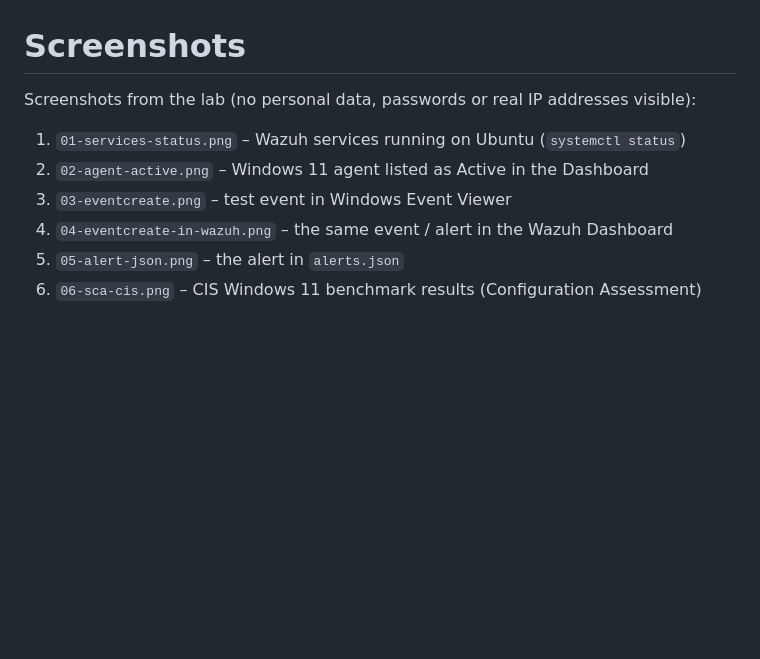
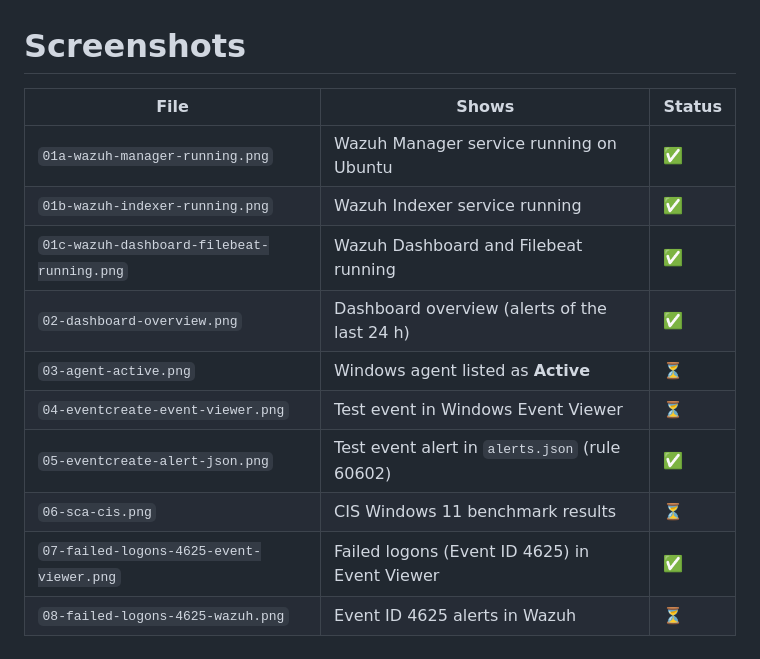
Before and after one commit to boubakerwassim/wazuh-soc-lab, a Markdown page: screenshots/README.md, the part around the change. GitHub-like rendering; blank space fills up the shorter version.

```diff
--- a/screenshots/README.md
+++ b/screenshots/README.md
@@ -1,10 +1,14 @@
 # Screenshots
 
-Screenshots from the lab (no personal data, passwords or real IP addresses visible):
-
-1. `01-services-status.png` – Wazuh services running on Ubuntu (`systemctl status`)
-2. `02-agent-active.png` – Windows 11 agent listed as Active in the Dashboard
-3. `03-eventcreate.png` – test event in Windows Event Viewer
-4. `04-eventcreate-in-wazuh.png` – the same event / alert in the Wazuh Dashboard
-5. `05-alert-json.png` – the alert in `alerts.json`
-6. `06-sca-cis.png` – CIS Windows 11 benchmark results (Configuration Assessment)
+| File | Shows | Status |
+|---|---|---|
+| `01a-wazuh-manager-running.png` | Wazuh Manager service running on Ubuntu | ✅ |
+| `01b-wazuh-indexer-running.png` | Wazuh Indexer service running | ✅ |
+| `01c-wazuh-dashboard-filebeat-running.png` | Wazuh Dashboard and Filebeat running | ✅ |
+| `02-dashboard-overview.png` | Dashboard overview (alerts of the last 24 h) | ✅ |
+| `03-agent-active.png` | Windows agent listed as **Active** | ⏳ |
+| `04-eventcreate-event-viewer.png` | Test event in Windows Event Viewer | ⏳ |
+| `05-eventcreate-alert-json.png` | Test event alert in `alerts.json` (rule 60602) | ✅ |
+| `06-sca-cis.png` | CIS Windows 11 benchmark results | ⏳ |
+| `07-failed-logons-4625-event-viewer.png` | Failed logons (Event ID 4625) in Event Viewer | ✅ |
+| `08-failed-logons-4625-wazuh.png` | Event ID 4625 alerts in Wazuh | ⏳ |
```
Also changed, not shown: README.md (+23 -3 lines), docs/03-detection-test-eventcreate.md (+24 -0 lines), docs/05-failed-logons-4625.md (added, +25 -0 lines), screenshots/01a-wazuh-manager-running.png (added), screenshots/01b-wazuh-indexer-running.png (added), screenshots/01c-wazuh-dashboard-filebeat-running.png (added), screenshots/02-dashboard-overview.png (added), screenshots/05-eventcreate-alert-json.png (added), screenshots/07-failed-logons-4625-event-viewer.png (added).
